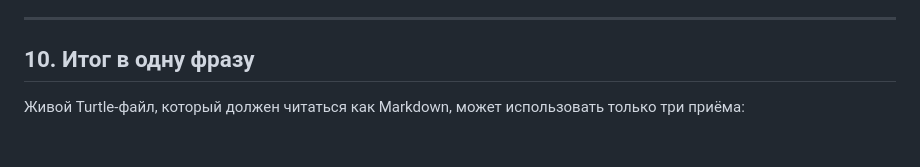
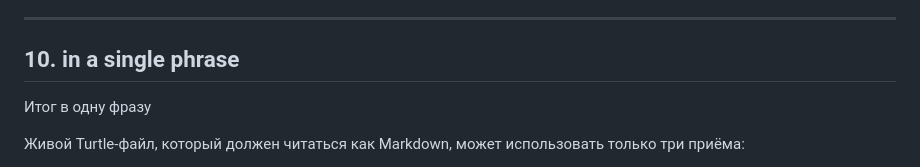
Before and after one commit to bpmbpm/rdf-form, a Markdown page: ver2/doc/description3.md, the part around the change. Drawn GitHub-style; blank space fills up the shorter version.

```diff
--- a/ver2/doc/description3.md
+++ b/ver2/doc/description3.md
@@ -692,7 +692,8 @@ ex:bob rdf2:type onto:Person ;
 
 ---
 
-## 10. Итог в одну фразу
+## 10. in a single phrase
+Итог в одну фразу
 
 Живой Turtle-файл, который должен читаться как Markdown, может использовать только три приёма:
 - `#`-заголовки,
```
